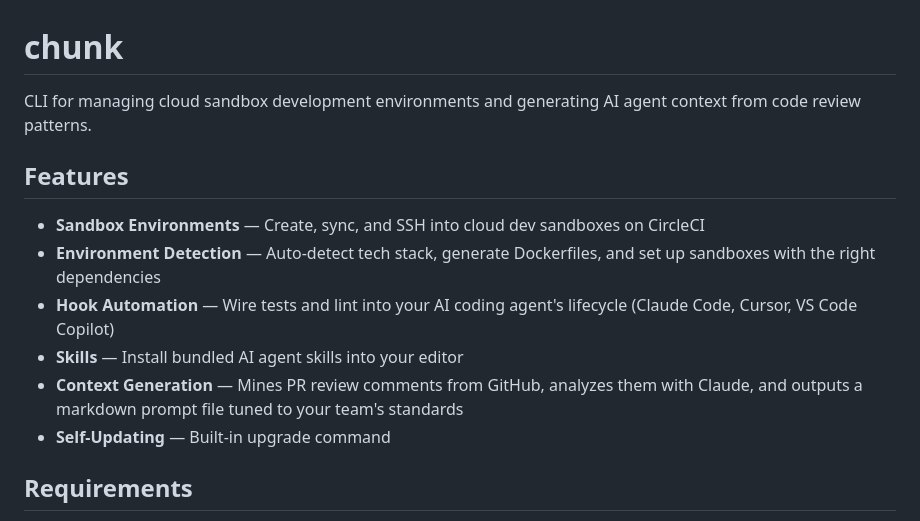
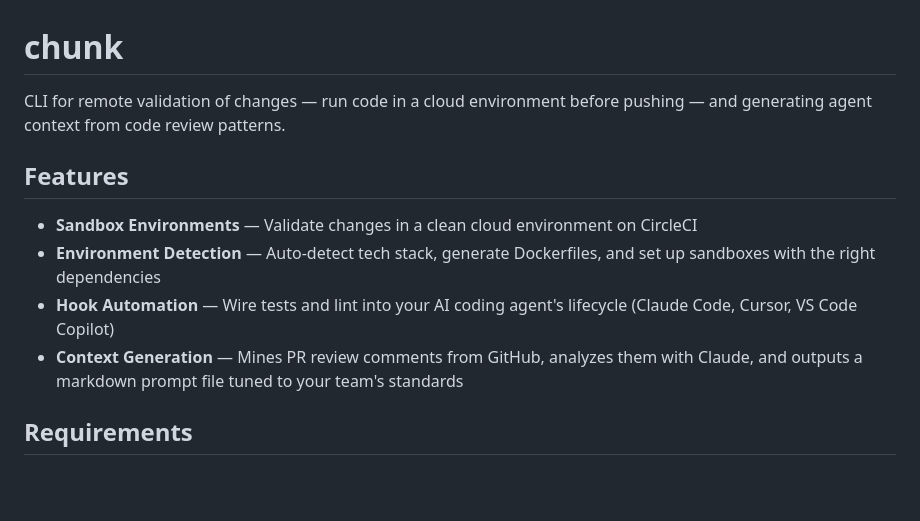
Before and after one commit to CircleCI-Public/chunk-cli, a Markdown page: README.md, the part around the change. Rendered like a GitHub page; blank space fills up the shorter version.

Commit message:
Refine README messaging around remote validation
Co-Authored-By: Claude Sonnet 4.6 <noreply@anthropic.com>

```diff
--- a/README.md
+++ b/README.md
@@ -1,15 +1,13 @@
 # chunk
 
-CLI for managing cloud sandbox development environments and generating AI agent context from code review patterns.
+CLI for remote validation of changes — run code in a cloud environment before pushing — and generating agent context from code review patterns.
 
 ## Features
 
-- **Sandbox Environments** — Create, sync, and SSH into cloud dev sandboxes on CircleCI
+- **Sandbox Environments** — Validate changes in a clean cloud environment on CircleCI
 - **Environment Detection** — Auto-detect tech stack, generate Dockerfiles, and set up sandboxes with the right dependencies
 - **Hook Automation** — Wire tests and lint into your AI coding agent's lifecycle (Claude Code, Cursor, VS Code Copilot)
-- **Skills** — Install bundled AI agent skills into your editor
 - **Context Generation** — Mines PR review comments from GitHub, analyzes them with Claude, and outputs a markdown prompt file tuned to your team's standards
-- **Self-Updating** — Built-in upgrade command
 
 ## Requirements
 
```
